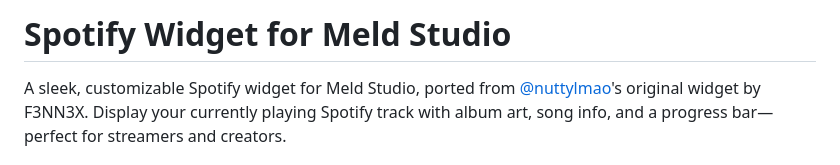
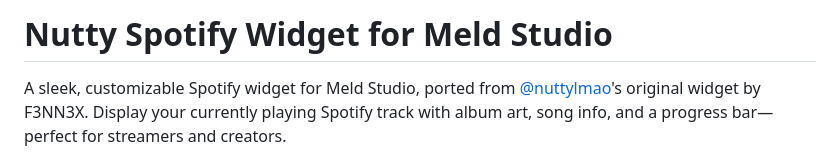
Before and after one commit to F3NN3X/NuttySpotifyMeld, a Markdown page: README.md, the part around the change. Rendered like a GitHub page.

```diff
--- a/README.md
+++ b/README.md
@@ -1,4 +1,4 @@
-# Spotify Widget for Meld Studio
+# Nutty Spotify Widget for Meld Studio
 
 A sleek, customizable Spotify widget for Meld Studio, ported from [@nuttylmao](https://nuttylmao.notion.site/Spotify-Widget-18e19969b237807ca88cfc9c4159da15)'s original widget by F3NN3X. Display your currently playing Spotify track with album art, song info, and a progress bar—perfect for streamers and creators.
 
```
